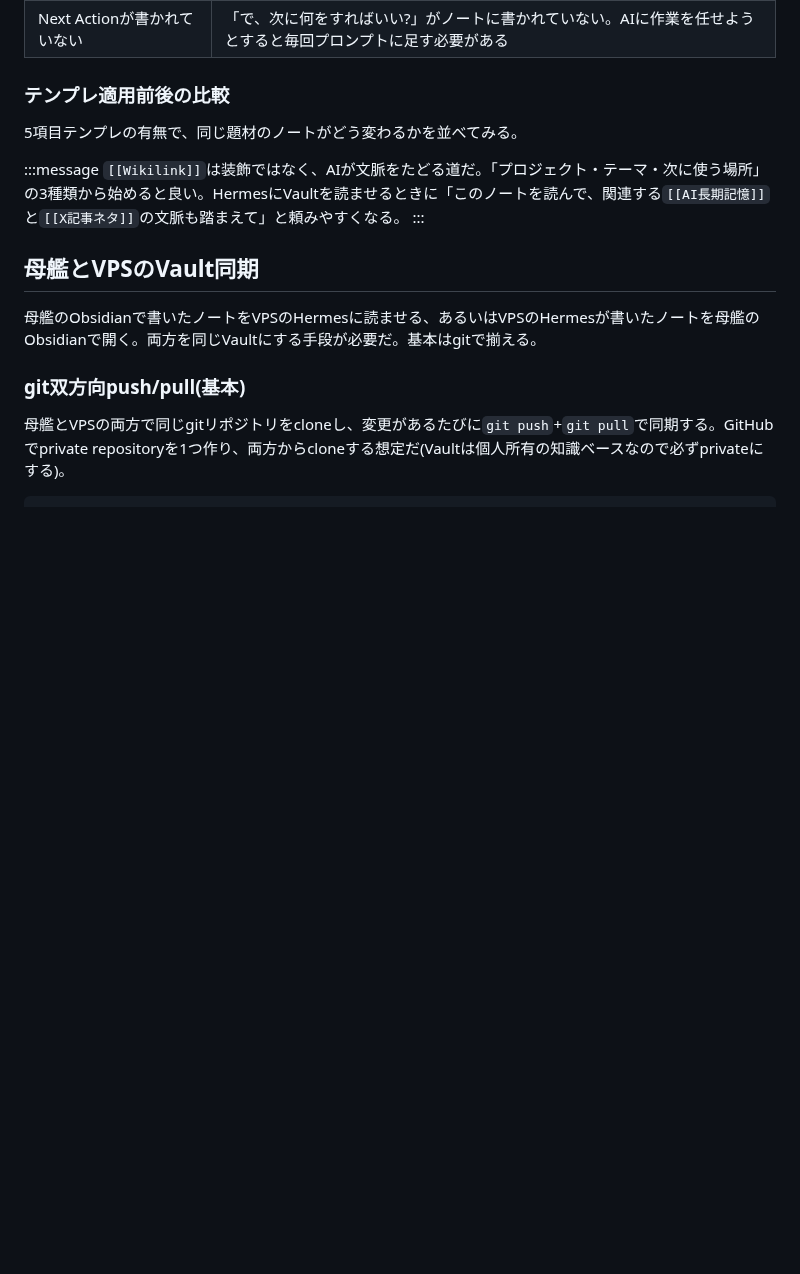
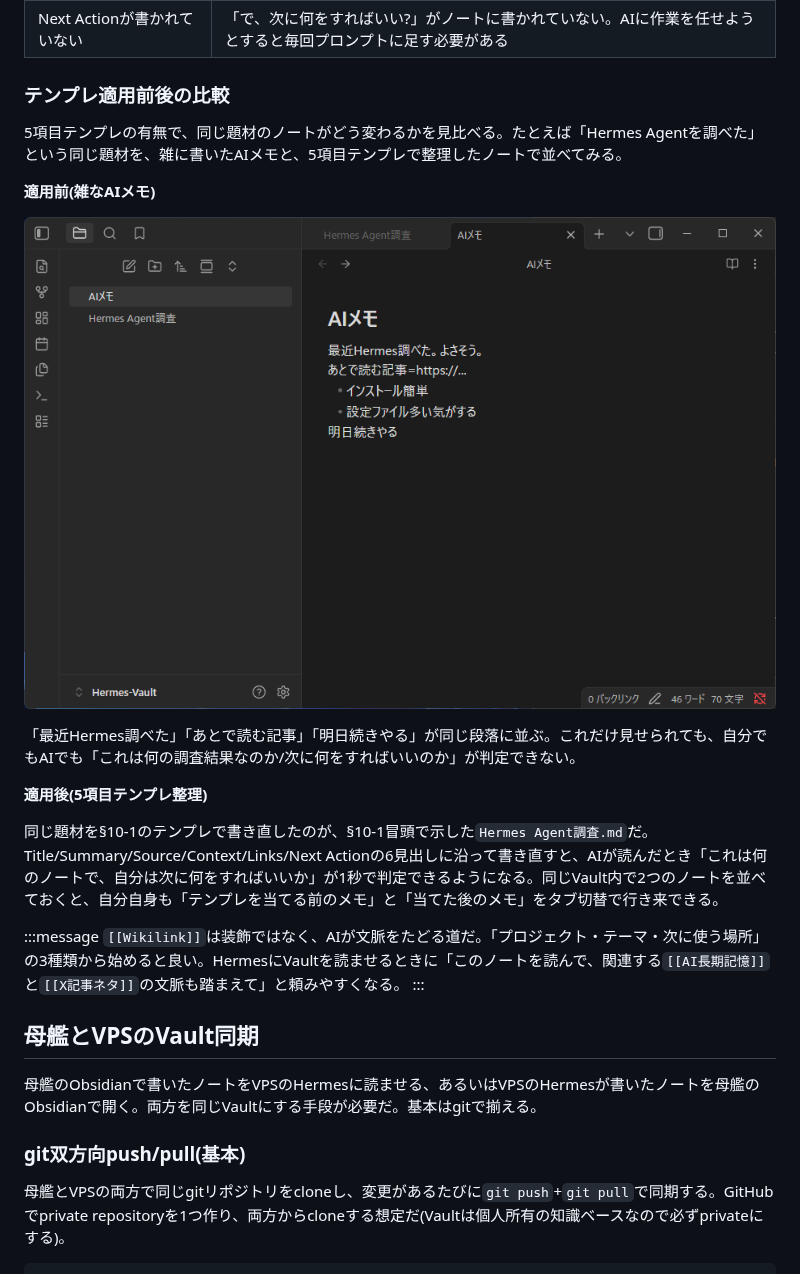
Before and after one commit to Sora-bluesky/zenn-articles, a Markdown page: articles/hermes-vps-13-obsidian.md, the part around the change. Rendered like a GitHub page; pictures changed too: images/hermes-vps/hermes-vps-13-messy-note.png (added); blank space fills up the shorter version.

Commit message:
Embed ep13 #13 messy-note (single-shot pair with #12)
sora captured AIメモ.md on 2026-06-24 11:31. After discussing the
original plan to use Obsidian split view, sora decided single-shot
is cleaner — the two tabs (Hermes Agent調査 + AIメモ) coexist in the
same Vault and the article shows them as two standalone images
(#12 適用後 + #13 適用前) that readers can compare side by side.

This avoids the Obsidian split-view fragility (screen-size dependent,
hard to reproduce identically) and lets each note display at full
readable size.

Article §10-3 rewritten:
- old: one before-after image (never shot)
- new: short intro + 適用前 standalone image (#13) + 適用前
  description of混在 + 適用後 paragraph referencing the §10-1
  Hermes Agent調査.md image (#12) with tab-switching guidance.
- canonical name changed: hermes-vps-13-title-before-after.png →
  hermes-vps-13-messy-note.png (matches actual single-shot content)

Step13 HTML mapping row 13: 撮影済 (2026-06-24 11:31) with the new
canonical name and a note about the横並びは不採用 decision.
Section §10-3 shooting instructions updated to drop the split-view
steps and just describe a single-tab shot.

All 6 gates pass on ep13.md.

Co-Authored-By: Claude Opus 4.7 <noreply@anthropic.com>

```diff
--- a/articles/hermes-vps-13-obsidian.md
+++ b/articles/hermes-vps-13-obsidian.md
@@ -343,9 +343,17 @@ AIまたは自分が次に何をすればいいか。
 
 ### テンプレ適用前後の比較
 
-5項目テンプレの有無で、同じ題材のノートがどう変わるかを並べてみる。
+5項目テンプレの有無で、同じ題材のノートがどう変わるかを見比べる。たとえば「Hermes Agentを調べた」という同じ題材を、雑に書いたAIメモと、5項目テンプレで整理したノートで並べてみる。
 
-<!-- 撮影後にここに画像挿入: hermes-vps-13-title-before-after.png -->
+**適用前(雑なAIメモ)**
+
+![母艦のObsidianでVault「Hermes-Vault」を開き、`AIメモ.md`を表示している画面。本文は「最近Hermes調べた。よさそう。あとで読む記事=https://...」「インストール簡単」「設定ファイル多い気がする」「明日続きやる」が連なる短いメモ。タイトル「AIメモ」だけでは中身がわからず、事実(調べた)・解釈(よさそう)・作業指示(明日続きやる)が同じ段落に混ざる。左下にVault名「Hermes-Vault」、右下は46ワード・70文字のカウンタ](/images/hermes-vps/hermes-vps-13-messy-note.png)
+
+「最近Hermes調べた」「あとで読む記事」「明日続きやる」が同じ段落に並ぶ。これだけ見せられても、自分でもAIでも「これは何の調査結果なのか/次に何をすればいいのか」が判定できない。
+
+**適用後(5項目テンプレ整理)**
+
+同じ題材を§10-1のテンプレで書き直したのが、§10-1冒頭で示した`Hermes Agent調査.md`だ。Title/Summary/Source/Context/Links/Next Actionの6見出しに沿って書き直すと、AIが読んだとき「これは何のノートで、自分は次に何をすればいいか」が1秒で判定できるようになる。同じVault内で2つのノートを並べておくと、自分自身も「テンプレを当てる前のメモ」と「当てた後のメモ」をタブ切替で行き来できる。
 
 :::message
 `[[Wikilink]]`は装飾ではなく、AIが文脈をたどる道だ。「プロジェクト・テーマ・次に使う場所」の3種類から始めると良い。HermesにVaultを読ませるときに「このノートを読んで、関連する`[[AI長期記憶]]`と`[[X記事ネタ]]`の文脈も踏まえて」と頼みやすくなる。
```
